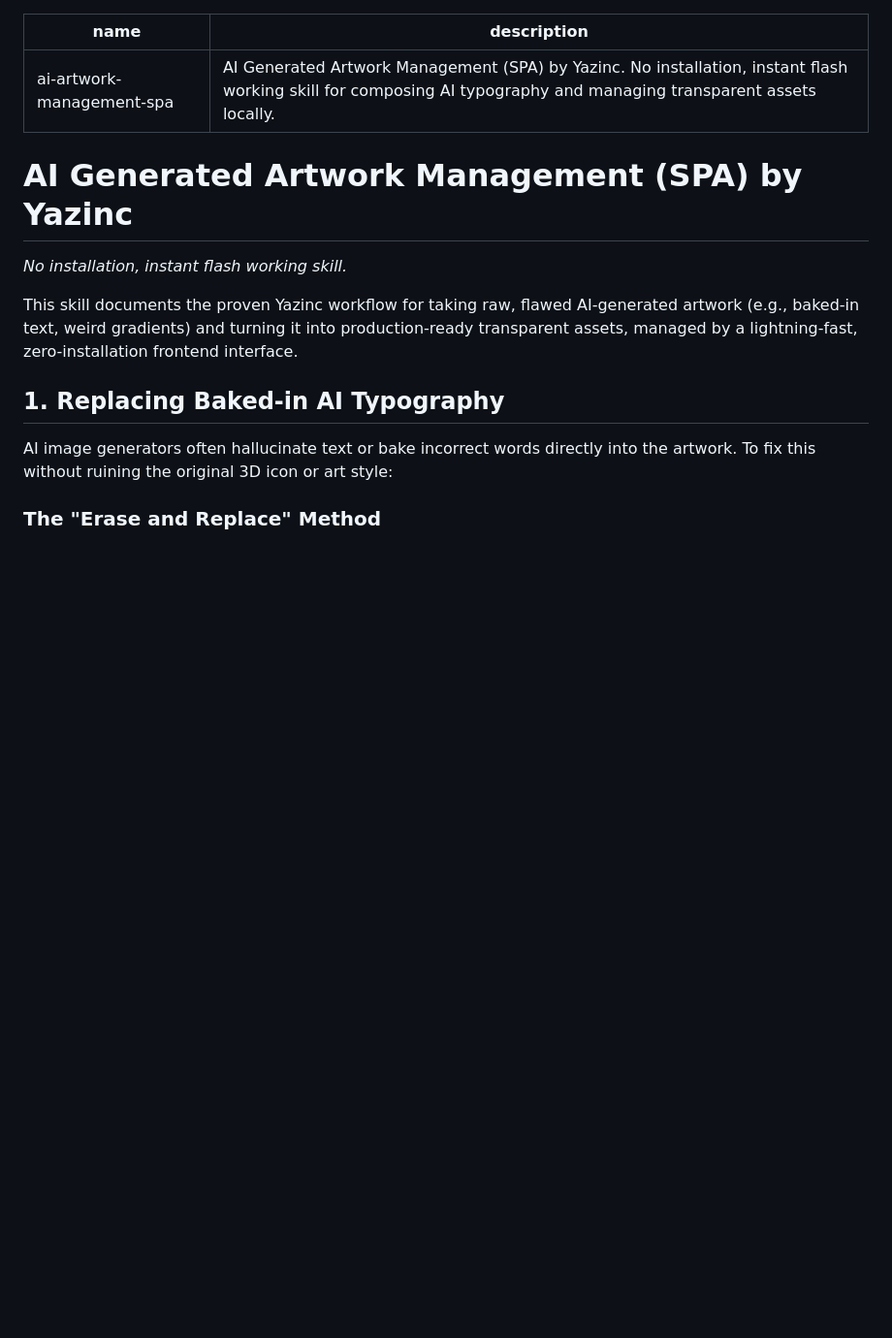
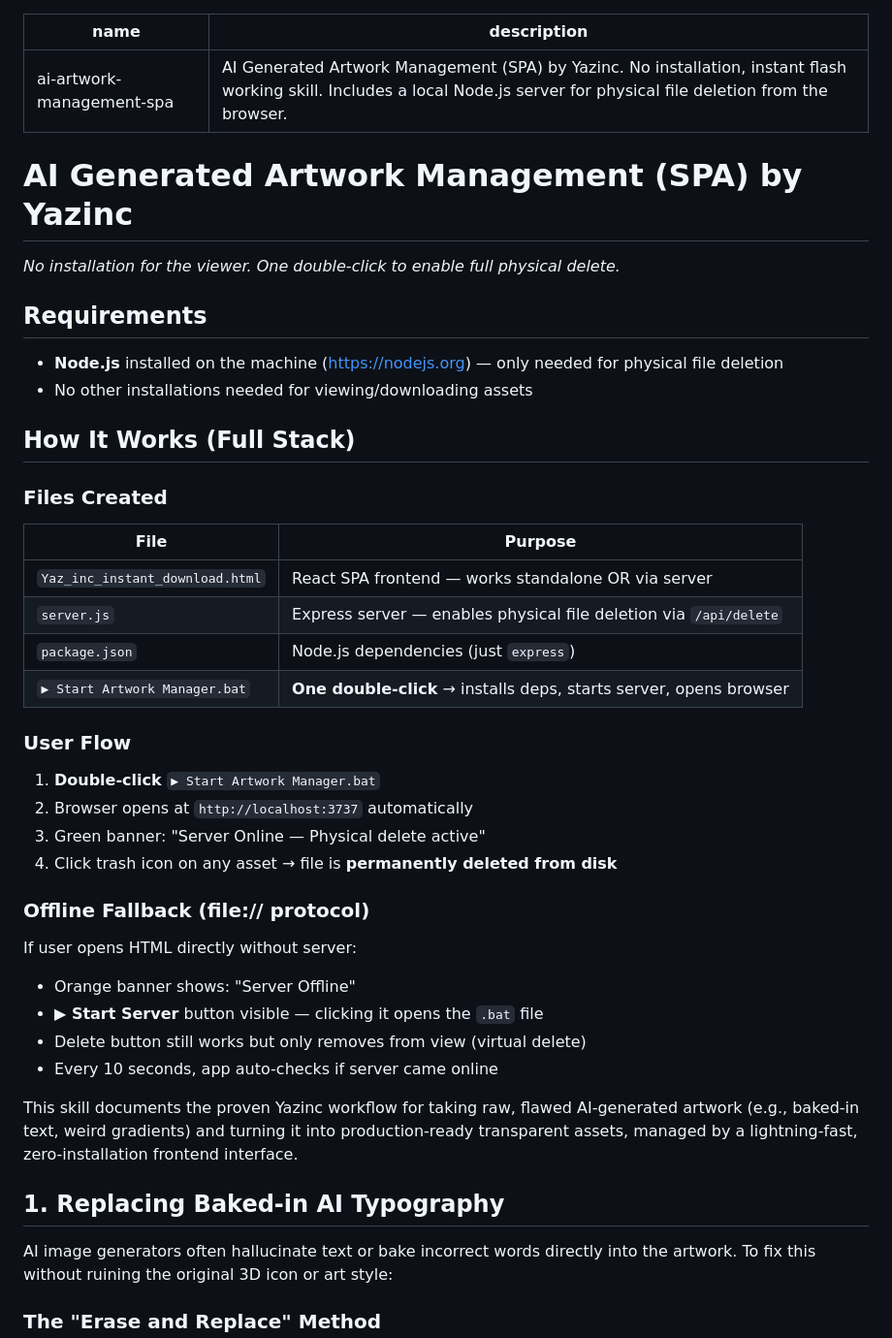
Before and after one commit to Yaz-inc/yazinc-ai-toolkit, a Markdown page: skills/ai-artwork-management-spa.md, the part around the change. Shown at 97% size. Drawn GitHub-style; blank space fills up the shorter version.

Commit message:
feat: add Node.js server for physical file delete + update skill docs

```diff
--- a/skills/ai-artwork-management-spa.md
+++ b/skills/ai-artwork-management-spa.md
@@ -1,10 +1,38 @@
 ---
 name: ai-artwork-management-spa
-description: AI Generated Artwork Management (SPA) by Yazinc. No installation, instant flash working skill for composing AI typography and managing transparent assets locally.
+description: AI Generated Artwork Management (SPA) by Yazinc. No installation, instant flash working skill. Includes a local Node.js server for physical file deletion from the browser.
 ---
 
 # AI Generated Artwork Management (SPA) by Yazinc
-*No installation, instant flash working skill.*
+*No installation for the viewer. One double-click to enable full physical delete.*
+
+## Requirements
+- **Node.js** installed on the machine (https://nodejs.org) — only needed for physical file deletion
+- No other installations needed for viewing/downloading assets
+
+## How It Works (Full Stack)
+
+### Files Created
+| File | Purpose |
+|---|---|
+| `Yaz_inc_instant_download.html` | React SPA frontend — works standalone OR via server |
+| `server.js` | Express server — enables physical file deletion via `/api/delete` |
+| `package.json` | Node.js dependencies (just `express`) |
+| `▶ Start Artwork Manager.bat` | **One double-click** → installs deps, starts server, opens browser |
+
+### User Flow
+1. **Double-click** `▶ Start Artwork Manager.bat`
+2. Browser opens at `http://localhost:3737` automatically
+3. Green banner: "Server Online — Physical delete active"
+4. Click trash icon on any asset → file is **permanently deleted from disk**
+
+### Offline Fallback (file:// protocol)
+If user opens HTML directly without server:
+- Orange banner shows: "Server Offline"
+- **▶ Start Server** button visible — clicking it opens the `.bat` file
+- Delete button still works but only removes from view (virtual delete)
+- Every 10 seconds, app auto-checks if server came online
+
 
 This skill documents the proven Yazinc workflow for taking raw, flawed AI-generated artwork (e.g., baked-in text, weird gradients) and turning it into production-ready transparent assets, managed by a lightning-fast, zero-installation frontend interface.
 
```
